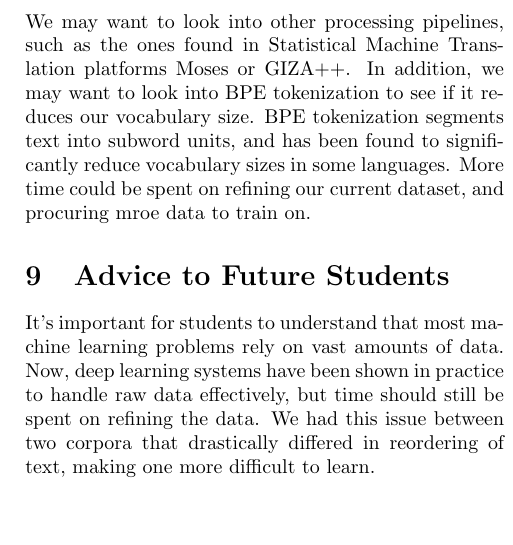
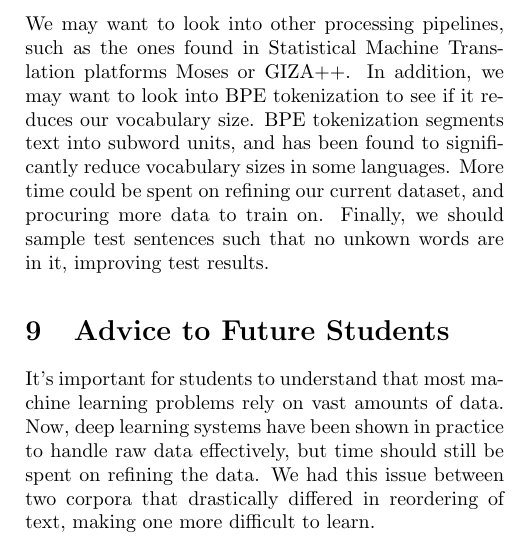
Before and after one commit to nextBillyonair/DLProject, a LaTeX paper (final/final_report.tex): part of one column of page 7 of 15, cut so that both start at the same text, the shorter picture padded with empty space. Compiled offline with pdfLaTeX.

Commit message:
Small changes to readme + writeup

```diff
--- a/final/final_report.tex
+++ b/final/final_report.tex
@@ -714,7 +714,9 @@ in Statistical Machine Translation platforms Moses or GIZA++. In addition,
 we may want to look into BPE tokenization to see if it reduces our vocabulary
 size. BPE tokenization segments text into subword units, and has been found
 to significantly reduce vocabulary sizes in some languages. More time could be
-spent on refining our current dataset, and procuring mroe data to train on.
+spent on refining our current dataset, and procuring more data to train on.
+Finally, we should sample test sentences such that no unkown words are in it,
+improving test results.
 %------------------------------------------------
 \section{Advice to Future Students}
 \label{sec:advice}
```
Also changed, not shown: README.md, final/final_report.pdf.
